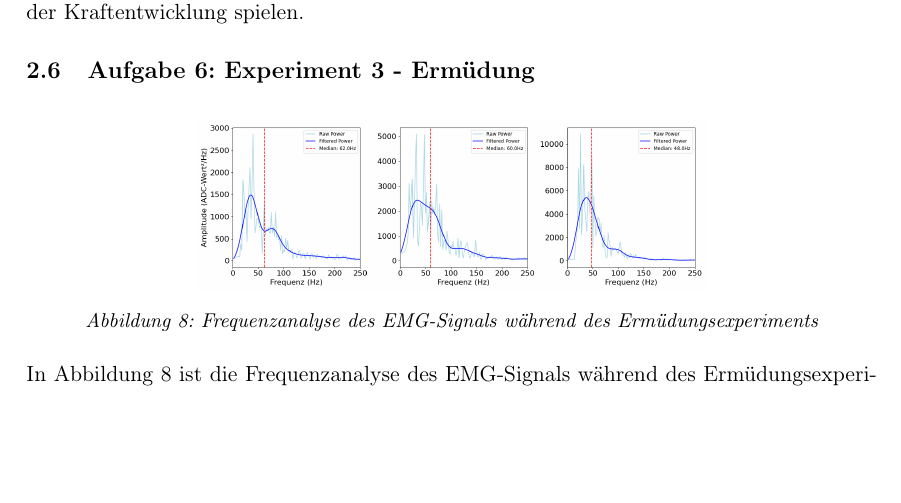
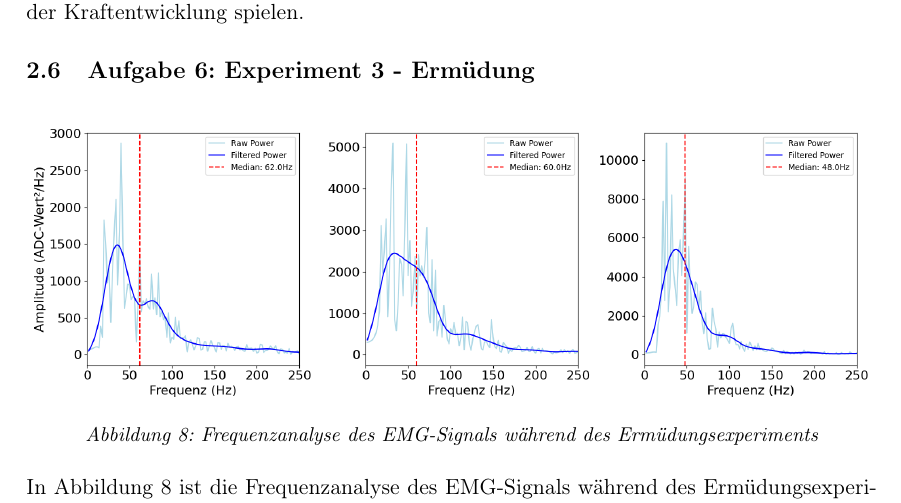
Before and after one commit to MaierElias/Labor_Biosignalverarbeitung, a LaTeX document (Bericht3_Biosignalverarbeitung/LAB3.tex, which reads Bericht3_Biosignalverarbeitung/sections/2-execution.tex): part of page 8 of 12, cut so that both start at the same text, the shorter picture padded with empty space. Compiled offline with pdfLaTeX; a LaTeX package or settings file that is missing is left out.

Commit message:
A6 fertig, danke Elias

```diff
--- a/Bericht3_Biosignalverarbeitung/sections/2-execution.tex
+++ b/Bericht3_Biosignalverarbeitung/sections/2-execution.tex
@@ -162,29 +162,17 @@ der Kraftentwicklung spielen.
 
 
 \subsection{Aufgabe 6: Experiment 3 - Ermüdung}
-
 \begin{figure}[h]
     \centering
-    \includegraphics[width=0.6\textwidth]{../Labor_3/data_analysis/frequenzanalyse.png}
+    \includegraphics[width=\textwidth]{../Labor_3/data_analysis/frequenzanalyse.png}
     \caption{Frequenzanalyse des EMG-Signals während des Ermüdungsexperiments}
     \label{fig:frequency_analysis_fatigue_experiment}
 \end{figure}
-
 In Abbildung \ref{fig:frequency_analysis_fatigue_experiment} ist die Frequenzanalyse des EMG-Signals
 während des Ermüdungsexperiments dargestellt. Die Analyse zeigt eine leichte Verschiebung der
 spektralen Anteile hin zu niedrigeren Frequenzen im Verlauf der Haltearbeit. Dies ist ein typisches
 Phänomen, das auf die Ermüdung der Muskulatur zurückzuführen ist. Wir haben uns hier bewusst für die Darstellung der drei Fatigue-Durchläufe entschieden,
 um die Konsistenz der beobachteten Veränderungen zu verdeutlichen.
-
-
-% Im Ermüdungsexperiment bleibt die relative Muskelaktivität zunächst auf einem nahezu
-% konstanten Niveau. Im weiteren Verlauf ist jedoch eine leichte Zunahme der EMG-Amplitude zu beobachten.
-% Dieses Verhalten ist typisch für ermüdende Muskeln und lässt sich durch eine zusätzliche Rekrutierung
-% motorischer Einheiten sowie eine erhöhte neuronale Ansteuerung kompensieren, um die geforderte Kraft
-% trotz nachlassender Muskelleistungsfähigkeit aufrechtzuerhalten.
-% Insgesamt entsprechen die Ergebnisse den physiologischen Erwartungen und bestätigen die Eignung der
-% MVC-Normierung zur vergleichbaren Bewertung der Muskelaktivität zwischen unterschiedlichen
-% Versuchsbedingungen.
 
 \subsection{Aufgabe 7: Darstellung des Leistungsspektrums}
 Wie in Abbildung \ref{fig:frequenzanalyse} dargestellt, zeigt das Leistungsspektrum des EMG-Signals eine
```
